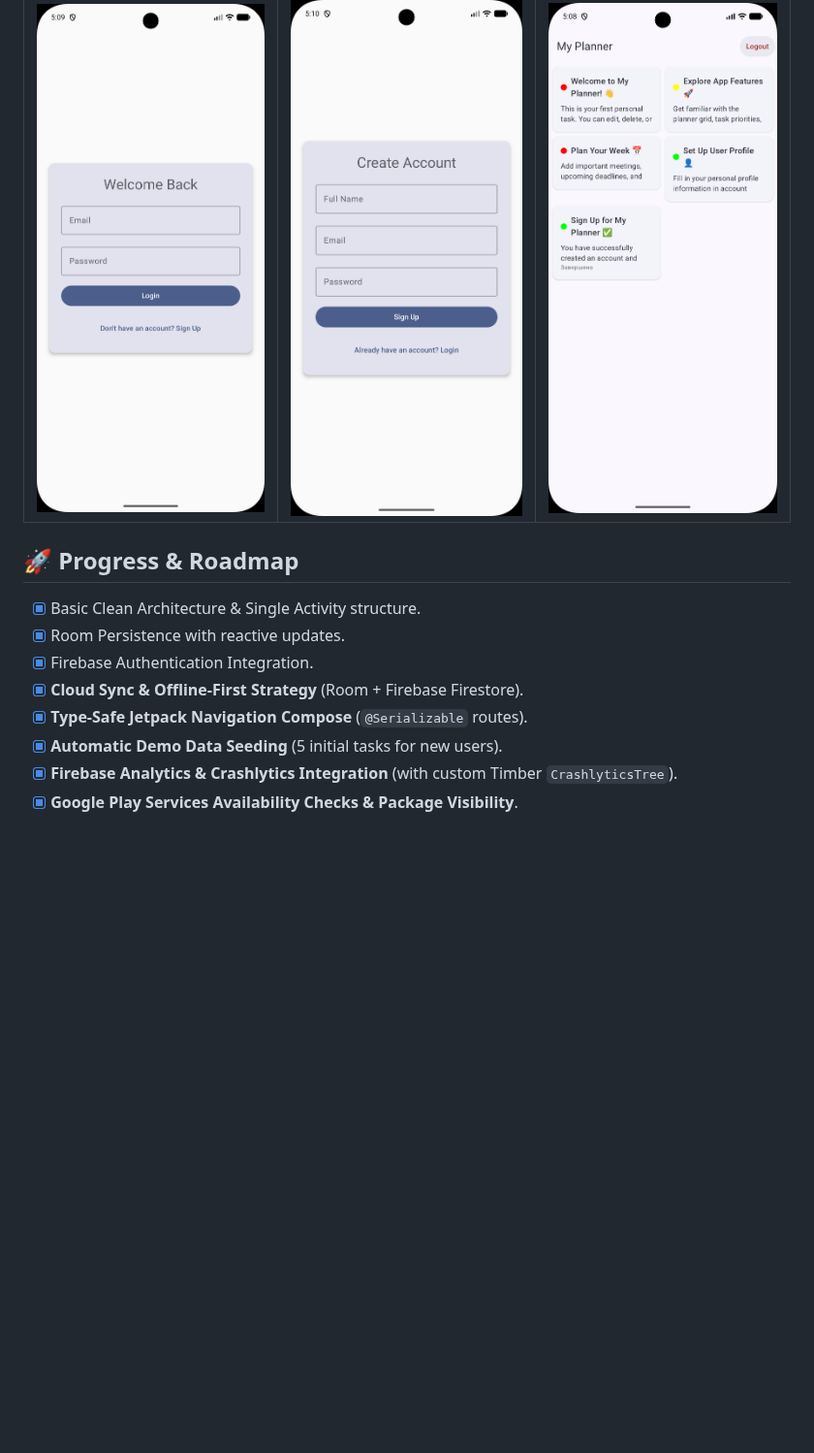
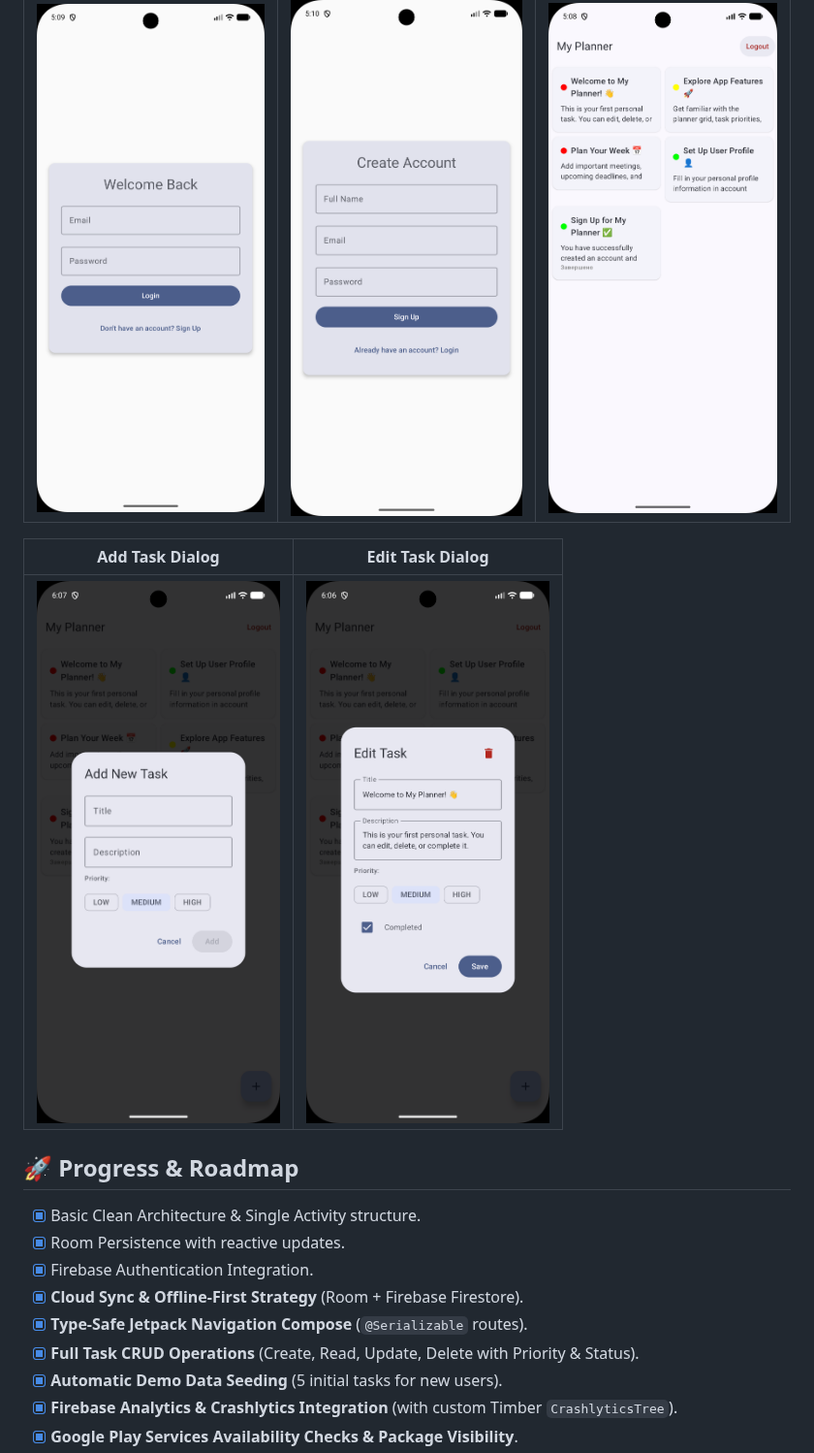
Before and after one commit to uladzislaumia/my-planner, a Markdown page: README.md, the part around the change. Shown at 97% size. GitHub-like rendering; pictures changed too: docs/images/add_task_dialog.png (added), docs/images/edit_task_dialog.png (added); blank space fills up the shorter version.

Commit message:
Add the ability to update and delete items

```diff
--- a/README.md
+++ b/README.md
@@ -33,6 +33,10 @@ The project follows **Clean Architecture** and **Single Activity** principles wi
 |:---:|:---:|:---:|
 | ![Login Screen](/docs/images/login_screen.png) | ![Registration Screen](/docs/images/signup_screen.png) | ![Planner Grid](/docs/images/home_screen.png) |
 
+| Add Task Dialog | Edit Task Dialog |
+|:---:|:---:|
+| ![Add Task Dialog](/docs/images/add_task_dialog.png) | ![Edit Task Dialog](/docs/images/edit_task_dialog.png) |
+
 ## 🚀 Progress & Roadmap
 
 - [x] Basic Clean Architecture & Single Activity structure.
@@ -40,6 +44,7 @@ The project follows **Clean Architecture** and **Single Activity** principles wi
 - [x] Firebase Authentication Integration.
 - [x] **Cloud Sync & Offline-First Strategy** (Room + Firebase Firestore).
 - [x] **Type-Safe Jetpack Navigation Compose** (`@Serializable` routes).
+- [x] **Full Task CRUD Operations** (Create, Read, Update, Delete with Priority & Status).
 - [x] **Automatic Demo Data Seeding** (5 initial tasks for new users).
 - [x] **Firebase Analytics & Crashlytics Integration** (with custom Timber `CrashlyticsTree`).
 - [x] **Google Play Services Availability Checks & Package Visibility**.
```
Also changed, not shown: 6 other files.
